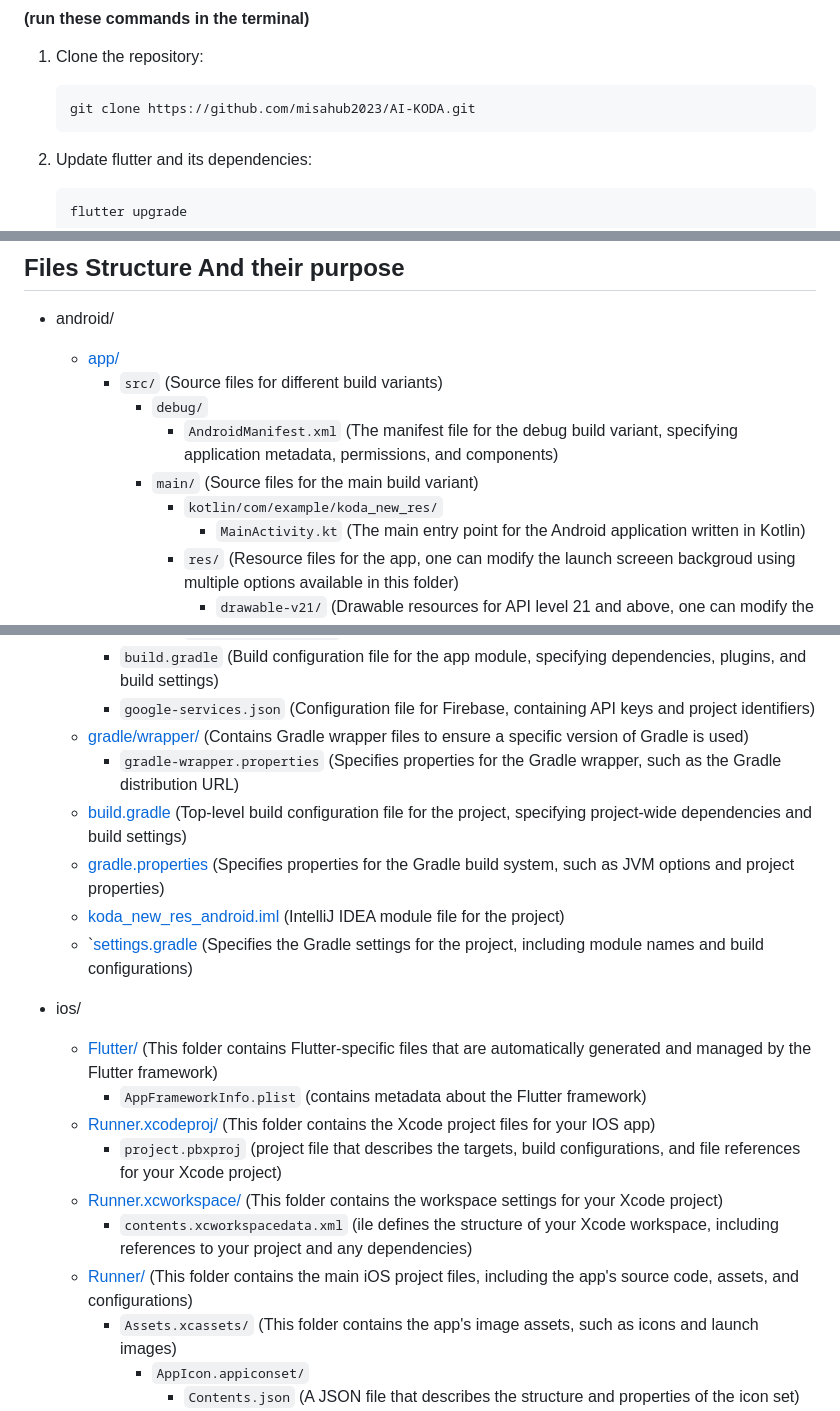
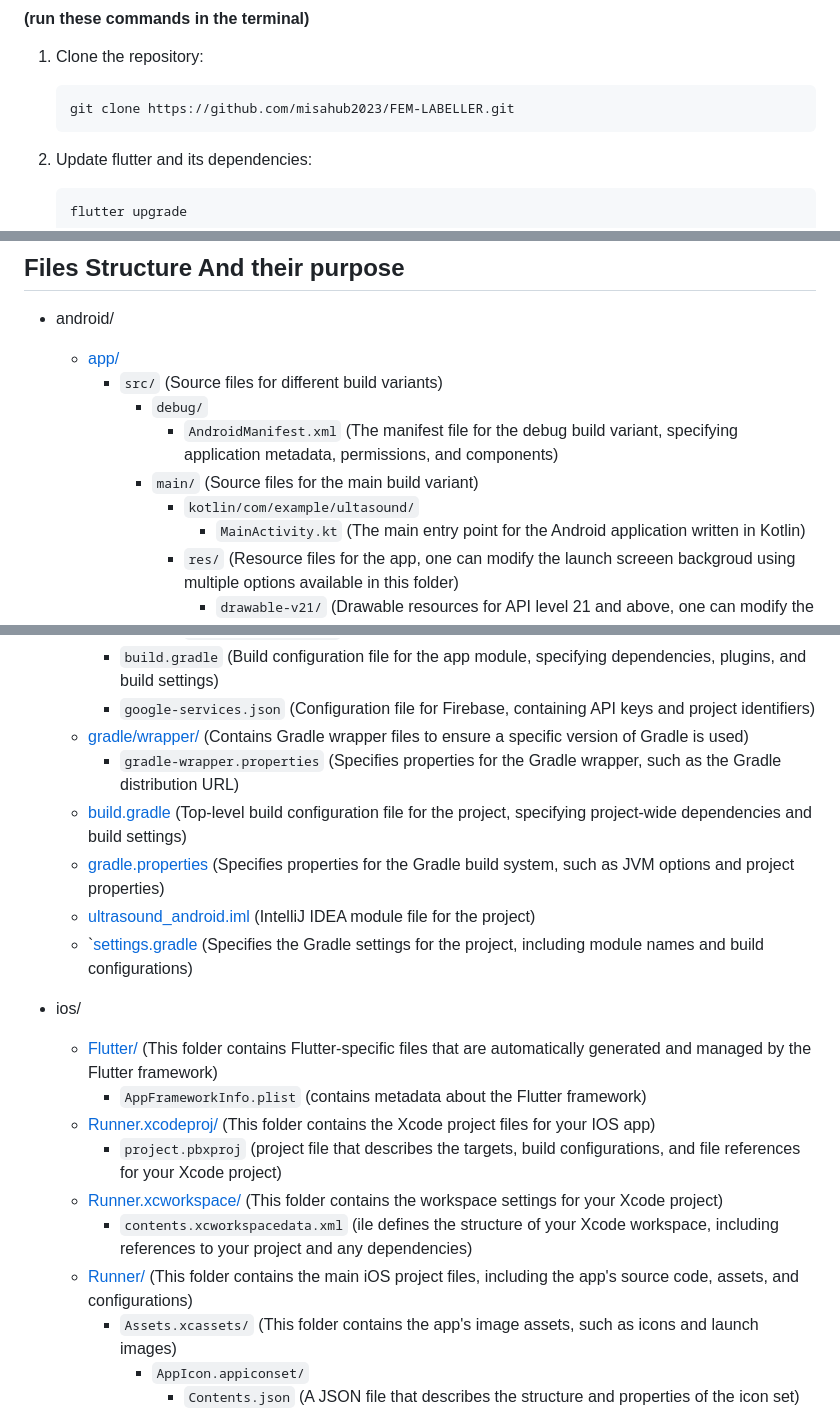
Before and after one commit to misahub2023/Fem-Labeller, a Markdown page: README.md, 3 parts joined by grey strips. Drawn GitHub-style.

````diff
--- a/README.md
+++ b/README.md
@@ -20,7 +29,7 @@ These instructions will guide you through setting up and running the app on your
 #### (run these commands in the terminal)
 1. Clone the repository:
     ```bash
-    git clone https://github.com/misahub2023/AI-KODA.git
+    git clone https://github.com/misahub2023/FEM-LABELLER.git
     ```
 2. Update flutter and its dependencies:
     ```bash
@@ -69,7 +78,7 @@ These instructions will guide you through setting up and running the app on your
             + `debug/`
                 + `AndroidManifest.xml` (The manifest file for the debug build variant, specifying application metadata, permissions, and components)
             + `main/` (Source files for the main build variant)
-                + `kotlin/com/example/koda_new_res/`
+                + `kotlin/com/example/ultasound/`
                     + `MainActivity.kt` (The main entry point for the Android application written in Kotlin)
                 + `res/` (Resource files for the app, one can modify the launch screeen backgroud using multiple options available in this folder)
                     + `drawable-v21/` (Drawable resources for API level 21 and above, one can modify the launch screeen backgroud using multiple options available in this directory)
@@ -87,7 +96,7 @@ These instructions will guide you through setting up and running the app on your
         + `gradle-wrapper.properties` (Specifies properties for the Gradle wrapper, such as the Gradle distribution URL)
-    + [build.gradle](https://github.com/Manya-15/AI-KODA/tree/main/android/build.gradle) (Top-level build configuration file for the project, specifying project-wide dependencies and build settings)
-    + [gradle.properties](https://github.com/Manya-15/AI-KODA/tree/main/android/gradle.properties) (Specifies properties for the Gradle build system, such as JVM options and project properties)
-    + [koda_new_res_android.iml](https://github.com/Manya-15/AI-KODA/tree/main/android/koda_new_res_android.iml) (IntelliJ IDEA module file for the project)
-    + `[settings.gradle](https://github.com/Manya-15/AI-KODA/tree/main/android/settings.gradle) (Specifies the Gradle settings for the project, including module names and build configurations)
+    + [build.gradle](https://github.com/Manya-15/FEM-LABELLER/tree/main/android/build.gradle) (Top-level build configuration file for the project, specifying project-wide dependencies and build settings)
+    + [gradle.properties](https://github.com/Manya-15/FEM-LABELLER/tree/main/android/gradle.properties) (Specifies properties for the Gradle build system, such as JVM options and project properties)
+    + [ultrasound_android.iml](https://github.com/Manya-15/FEM-LABELLER/tree/main/android/ultasound_android.iml) (IntelliJ IDEA module file for the project)
+    + `[settings.gradle](https://github.com/Manya-15/FEM-LABELLER/tree/main/android/settings.gradle) (Specifies the Gradle settings for the project, including module names and build configurations)
 
 + ios/
````
Also changed, not shown: other parts of README.md (+27 -19 lines).
